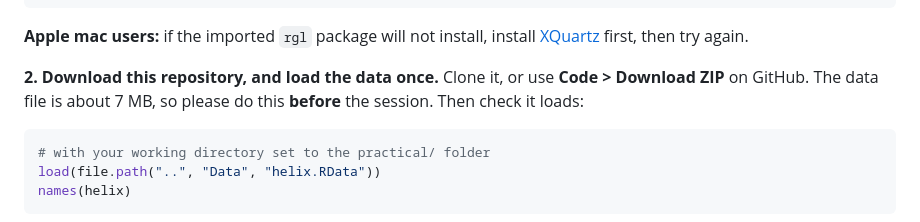
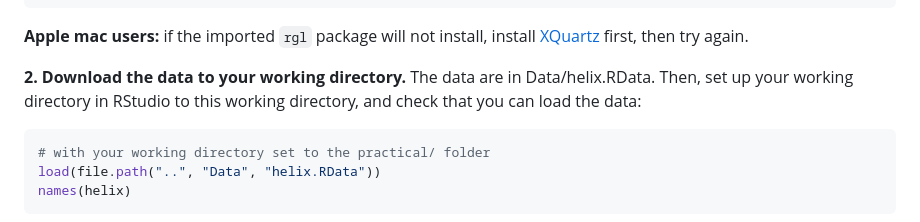
Before and after one commit to mixOmics-org/mxoorg-workshop-exposome-helix, a Markdown page: README.md, the part around the change. Rendered like a GitHub page.

Commit message:
Simplify the data download instruction in the README
Replaces the clone-or-ZIP wording and the file-size caveat with a shorter
instruction naming Data/helix.RData directly.

````diff
--- a/README.md
+++ b/README.md
@@ -55,10 +55,7 @@ library(mixOmics)
 **Apple mac users:** if the imported `rgl` package will not install, install
 [XQuartz](https://www.xquartz.org) first, then try again.
 
-**2. Download this repository, and load the data once.** Clone it, or use
-**Code > Download ZIP** on GitHub. The data file is about 7 MB, so please do this
-**before** the session. Then check it
-loads:
+**2. Download the data to your working directory.** The data are in Data/helix.RData. Then, set up your working directory in RStudio to this working directory, and check that you can load the data:
 
 ```r
 # with your working directory set to the practical/ folder
````
